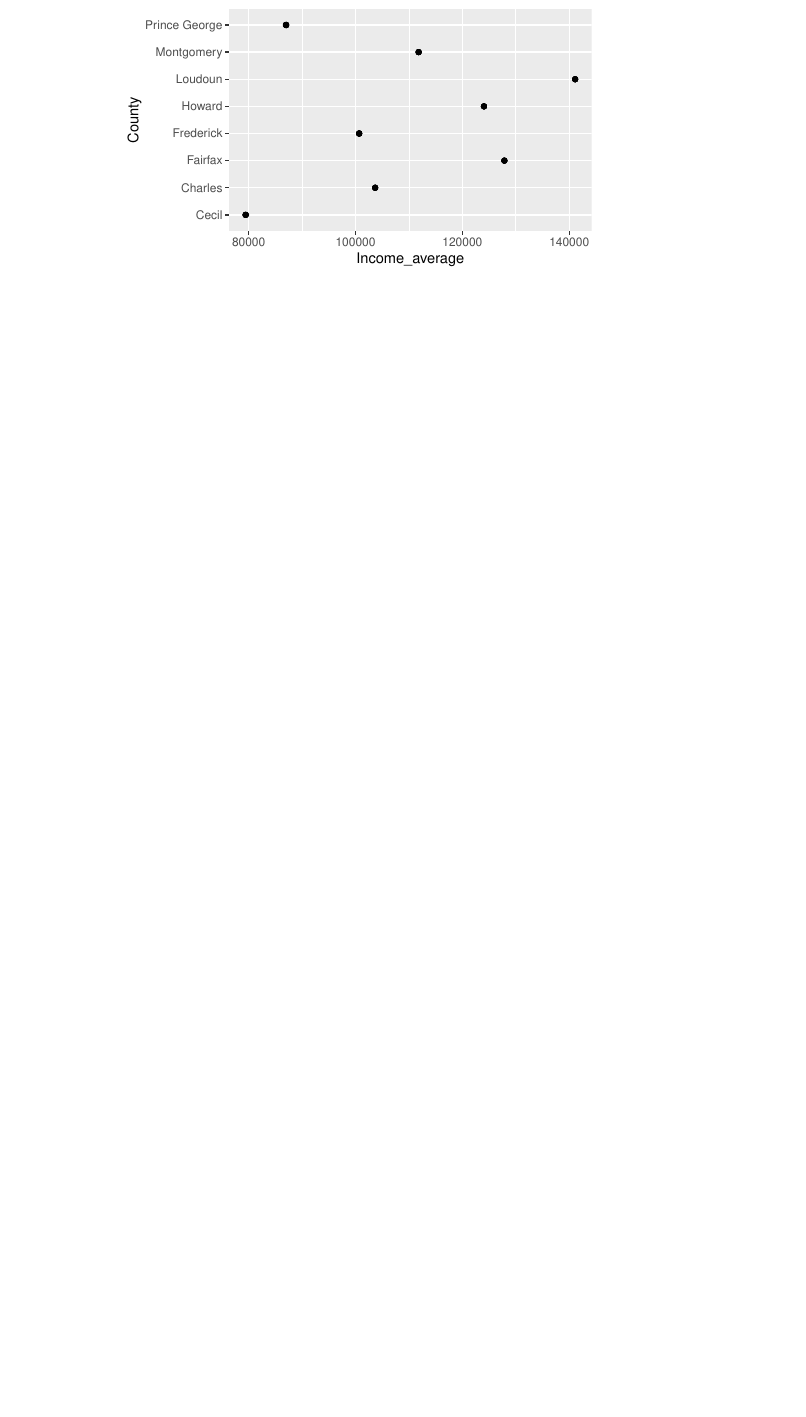
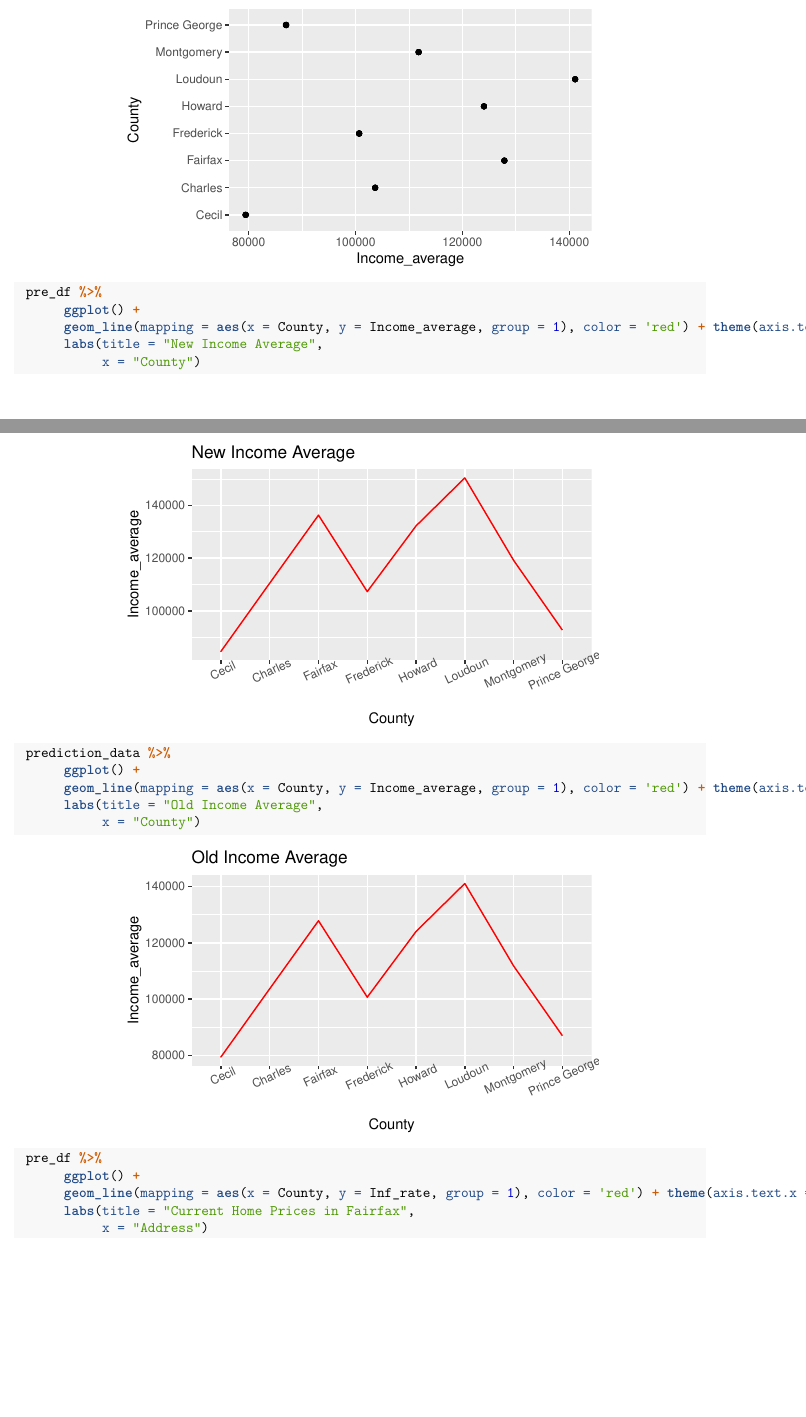
Before and after one commit to Dzepedar20/Capstone_assignment, an R Markdown document (prediction_code.Rmd): part of page 17 of 17 before the commit and two parts of pages 17 and 18 of 19 after it, the two joined at a grey line, cut so that both start at the same text, the shorter picture padded with empty space. Rendered offline with R 4.5, knitr and Pandoc, then LaTeX, with nearby package versions; code that draws random numbers runs with fixed seeds of ours; some code elsewhere in the file could not run offline.

````diff
--- a/prediction_code.Rmd
+++ b/prediction_code.Rmd
@@ -609,3 +609,34 @@
 
 
 ```
+
+
+
+```{r}
+ pre_df %>%
+      ggplot() +
+      geom_line(mapping = aes(x = County, y = Income_average, group = 1), color = 'red') + theme(axis.text.x = element_text(angle = 25))+
+      labs(title = "New Income Average",
+           x = "County")
+
+```
+
+
+
+```{r}
+ prediction_data %>%
+      ggplot() +
+      geom_line(mapping = aes(x = County, y = Income_average, group = 1), color = 'red') + theme(axis.text.x = element_text(angle = 25))+
+      labs(title = "Old Income Average",
+           x = "County")
+
+```
+
+
+
+```{r}
+ pre_df %>%
+      ggplot() +
+      geom_line(mapping = aes(x = County, y = Inf_rate, group = 1), color = 'red') + theme(axis.text.x = element_text(angle = 25))+
+      labs(title = "Current Home Prices in Fairfax",
+           x = "Address")
````
Also changed, not shown: prediction_code.Rmd (8 more changed lines).
